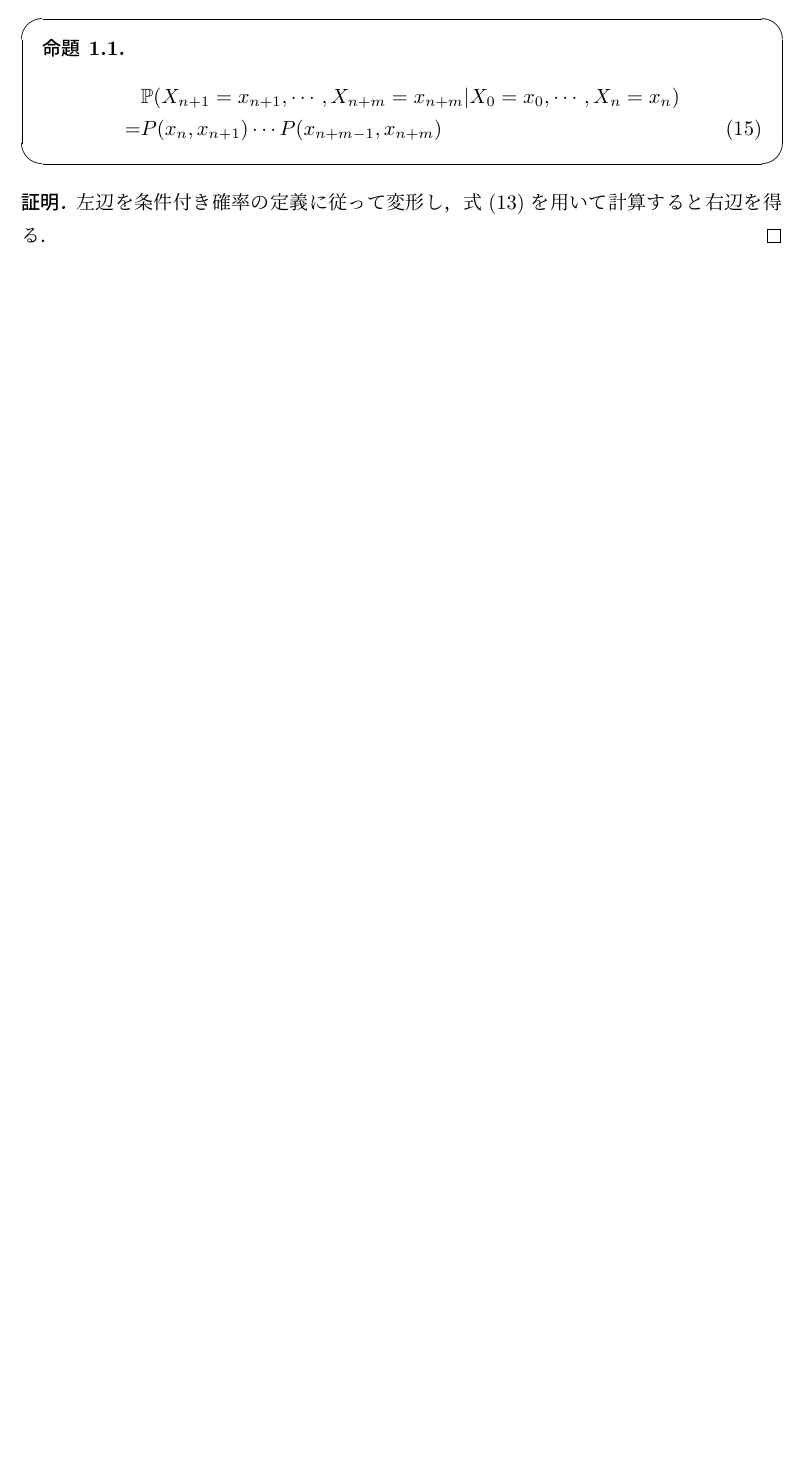
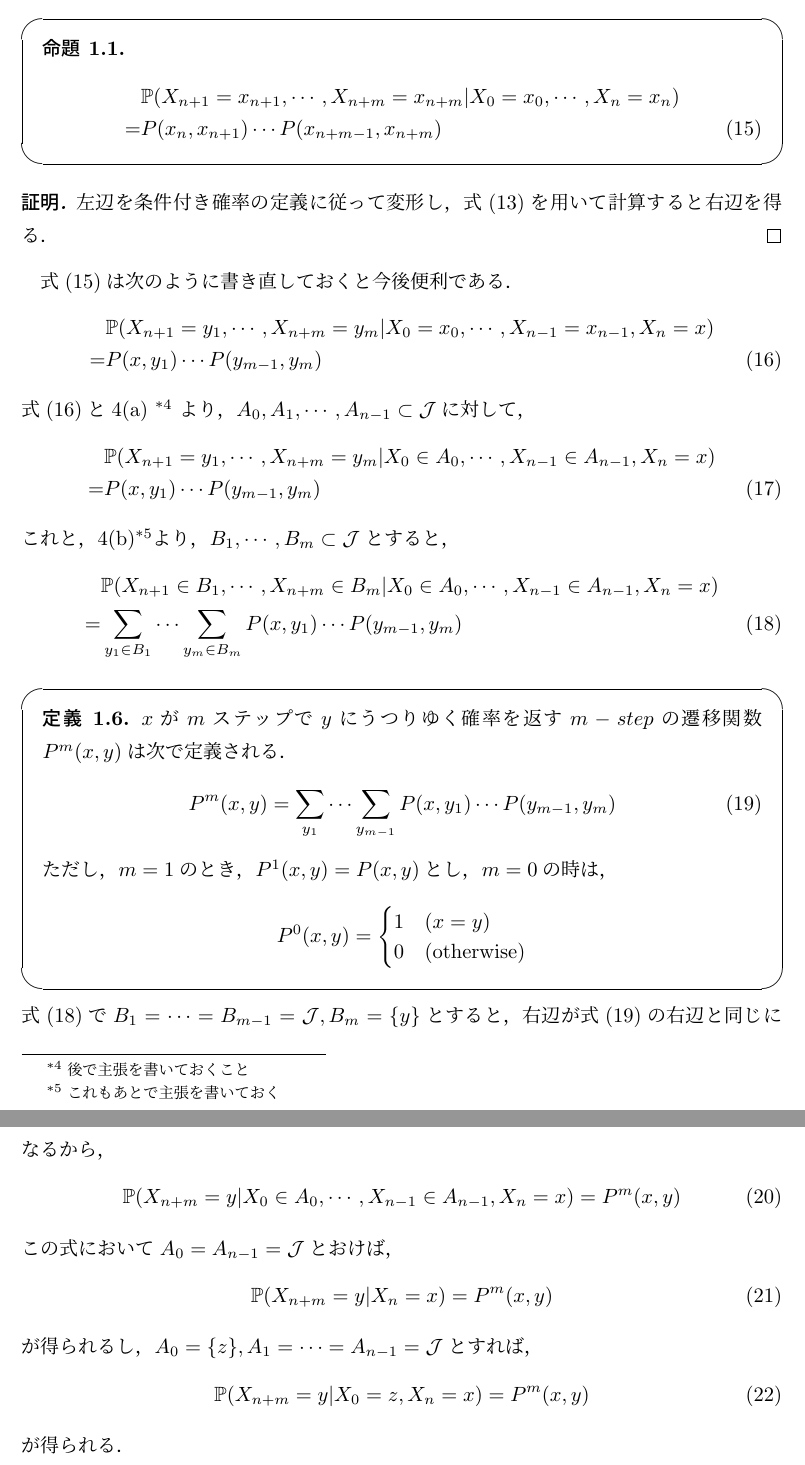
Before and after one commit to kawawan/MarkovChain, a LaTeX document (Markov Chain.tex): part of page 7 of 7 before the commit and two parts of pages 7 and 8 of 8 after it, the two joined at a grey line, cut so that both start at the same text, the shorter picture padded with empty space. Compiled offline with pLaTeX and dvipdfmx.

Commit message:
hitting time 直前

```diff
--- a/Markov Chain.tex
+++ b/Markov Chain.tex
@@ -270,18 +270,55 @@ $\xi_1,\xi_2 \cdots$ は整数値の独立な確率変数で各$\xi_i$の確率
 \begin{prop}
 \begin{align}
 &\mathbb{P}(X_{n+1} = x_{n+1}, \cdots,X_{n+m}=x_{n+m} | X_0 = x_0 ,\cdots, X_n = x_n) \notag \\
- = &P(x_n,x_{n+1})\cdots P(x_{n+m-1} ,x_{n+m})
+ = &P(x_n,x_{n+1})\cdots P(x_{n+m-1} ,x_{n+m}) \label{15}
 \end{align}
 \end{prop}
 \end{screen}
 \begin{proof}
 左辺を条件付き確率の定義に従って変形し，式(\ref{markov feature})を用いて計算すると右辺を得る．
 \end{proof}
+式(\ref{15})は次のように書き直しておくと今後便利である．
+\begin{align}
+&\mathbb{P}(X_{n+1} = y_{1}, \cdots,X_{n+m}=y_{m} | X_0 = x_0 ,\cdots,X_{n-1}= x_{n-1}, X_n = x) \notag \\
+ = & P(x,y_{1})\cdots P(y_{m-1} ,y_{m}) \label{16}
+\end{align}
+式(\ref{16})と4(a) \footnote{後で主張を書いておくこと} より，$A_0,A_1,\cdots,A_{n-1} \subset \mathcal{J}$に対して，
+\begin{align}
+&\mathbb{P}(X_{n+1} = y_{1}, \cdots,X_{n+m}=y_{m} | X_0 \in A_0 ,\cdots,X_{n-1} \in A_{n-1}, X_n = x) \notag \\
+ = & P(x,y_{1})\cdots P(y_{m-1} ,y_{m}) \label{17}
+\end{align}
+これと，4(b)\footnote{これもあとで主張を書いておく}より，$B_1,\cdots,B_{m} \subset \mathcal{J}$とすると，
+\begin{align}
+&\mathbb{P}(X_{n+1} \in B_1, \cdots,X_{n+m} \in B_m | X_0 \in A_0 ,\cdots,X_{n-1} \in A_{n-1}, X_n = x) \notag \\
+ = &\sum_{y_1 \in B_1} \cdots \sum_{y_m \in B_m} P(x,y_{1})\cdots P(y_{m-1} ,y_{m}) \label{18}
+\end{align}
 
-
-
-
-
+\begin{screen}
+	\begin{defn}
+		$x$が$m$ステップで$y$にうつりゆく確率を返す$m-step$の遷移関数$P^m (x,y)$は次で定義される．
+		\begin{align}
+			P^m(x,y) = \sum_{y_1} \cdots \sum_{y_{m-1}} P(x,y_1) \cdots P(y_{m-1},y_{m}) \label{19}
+		\end{align}
+		ただし，$m=1$のとき，$P^1(x,y) = P(x,y)$とし，$m=0$の時は，
+		\[P^0(x,y) = \begin{cases}
+			1 & (x=y) \\
+			0 & (\text{otherwise})
+\end{cases}\]
+	\end{defn}
+\end{screen}
+式(\ref{18})で$B_1 = \cdots = B_{m-1} = \mathcal{J}, B_m = \{y\}$とすると，右辺が式(\ref{19})の右辺と同じになるから，
+\begin{equation}
+	\mathbb{P}(X_{n+m} = y | X_0 \in A_0 ,\cdots,X_{n-1} \in A_{n-1}, X_n = x) = P^m(x,y) \label{20}
+\end{equation}
+この式において$A_0 = A_{n-1} = \mathcal{J}$とおけば，
+\begin{equation}
+	\mathbb{P}(X_{n+m} = y | X_n = x) = P^m(x,y) \label{21}
+\end{equation}
+が得られるし，$A_0 = \{z\} ,A_1 = \cdots = A_{n-1} = \mathcal{J}$とすれば，
+\begin{equation}
+	\mathbb{P}(X_{n+m} = y | X_0 = z , X_n = x) = P^m(x,y)  \label{22}
+\end{equation}
+が得られる．
 
 
 
```
Also changed, not shown: Markov Chain.pdf, 2 other files.
